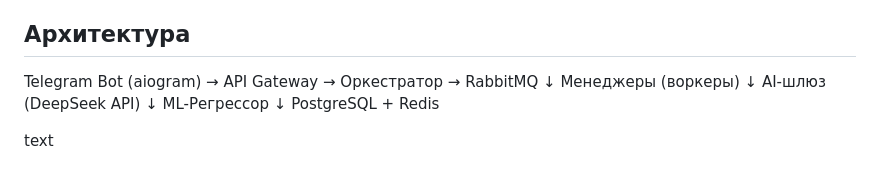
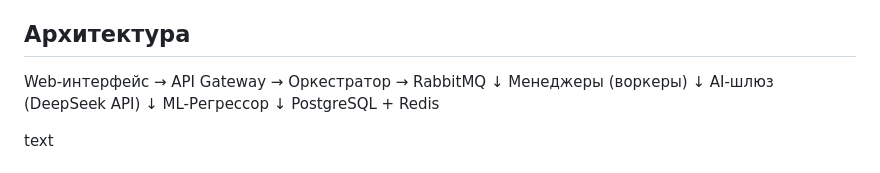
Before and after one commit to StangerSerg/digital_sensei, a Markdown page: README.md, the part around the change. GitHub-like rendering.

```diff
--- a/README.md
+++ b/README.md
@@ -19,7 +19,7 @@ Digital Sensei помогает пользователям:
 - Исследование методов удержания пользователей
 
 ## Архитектура
-Telegram Bot (aiogram) → API Gateway → Оркестратор → RabbitMQ
+Web-интерфейс → API Gateway → Оркестратор → RabbitMQ
 ↓
 Менеджеры (воркеры)
 ↓
```
